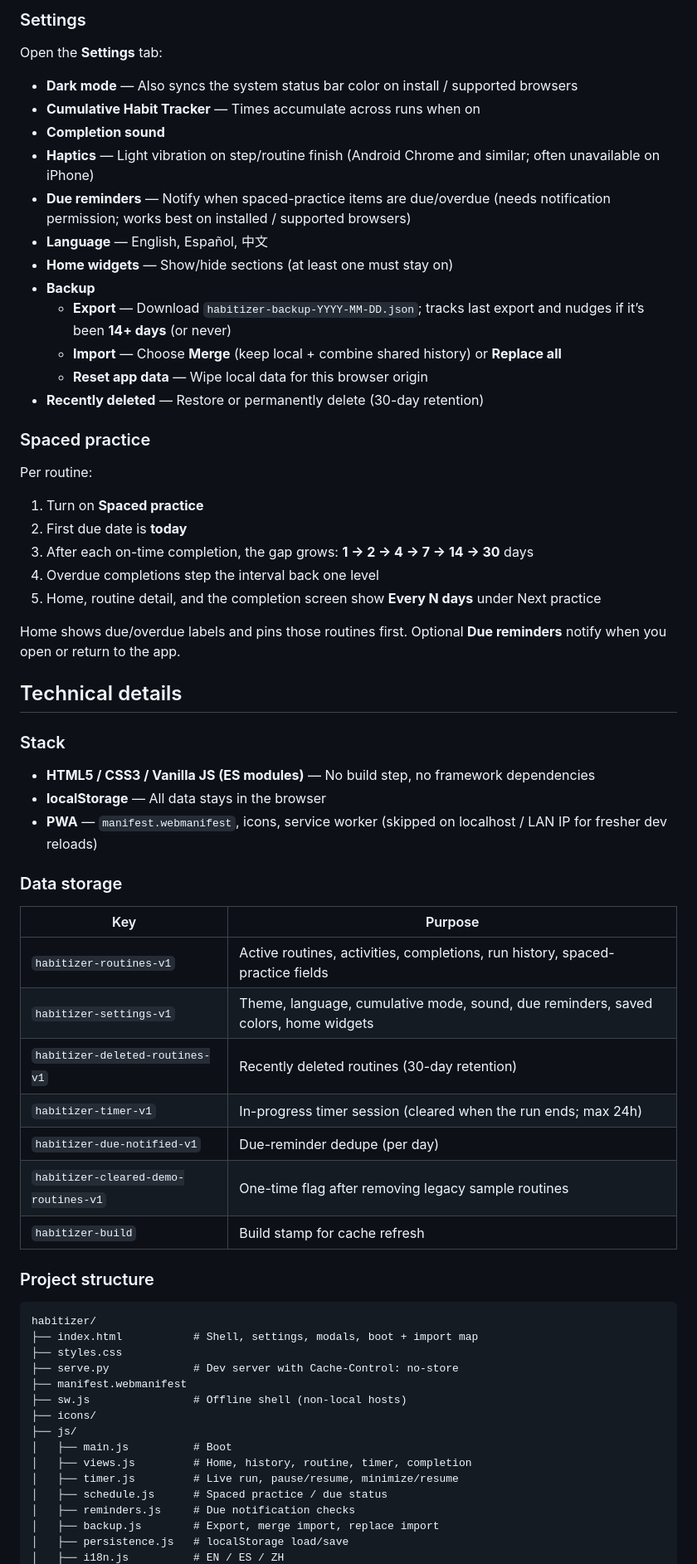
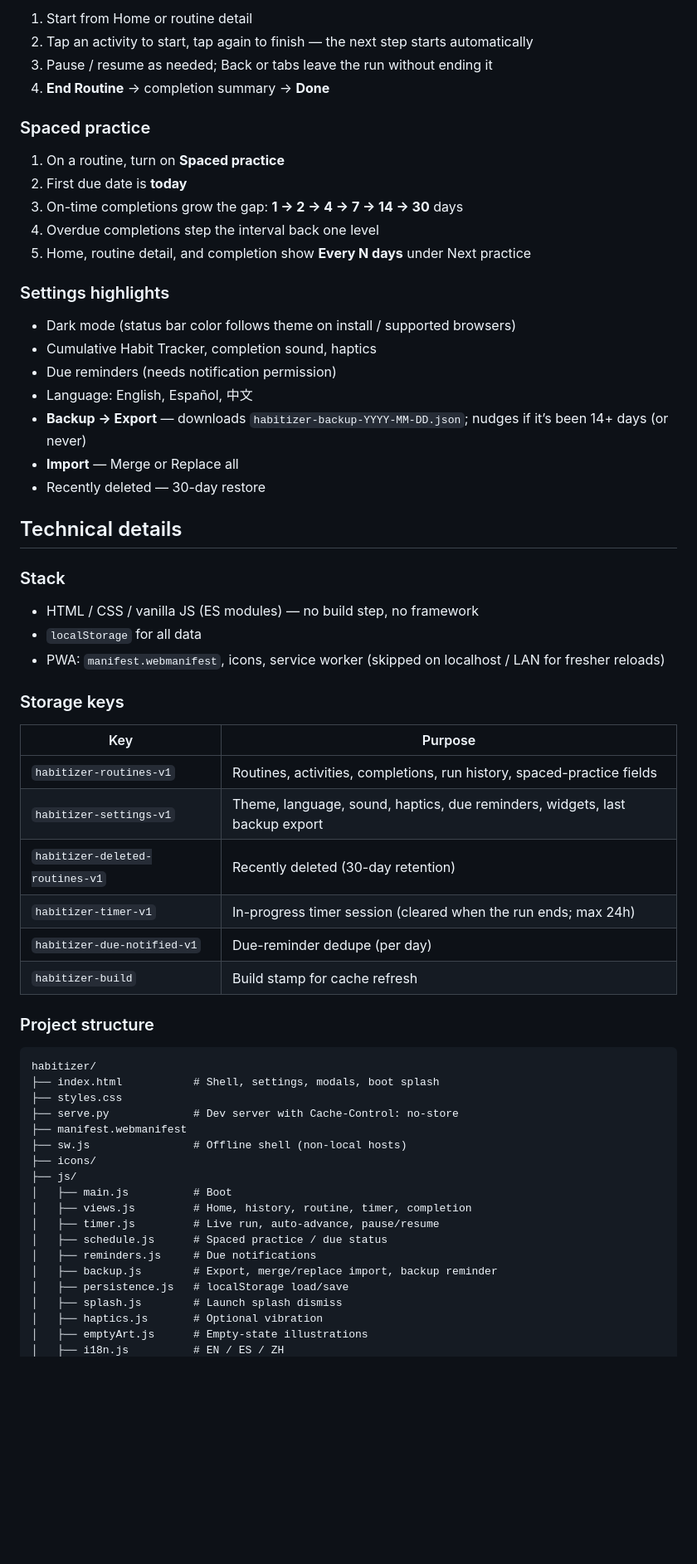
Before and after one commit to amberouyang/habitizer, a Markdown page: README.md, the part around one of its changes. Shown at 83% size. Drawn GitHub-style; blank space fills up the shorter version.

Commit message:
docs: refresh README for current features and install path

````diff
--- a/README.md
+++ b/README.md
@@ -139,57 +66,50 @@ Starting a different routine while one is active asks before replacing the timer
-### Settings
-
-Open the **Settings** tab:
-
-- **Dark mode** — Also syncs the system status bar color on install / supported browsers
-- **Cumulative Habit Tracker** — Times accumulate across runs when on
-- **Completion sound**
-- **Haptics** — Light vibration on step/routine finish (Android Chrome and similar; often unavailable on iPhone)
-- **Due reminders** — Notify when spaced-practice items are due/overdue (needs notification permission; works best on installed / supported browsers)
-- **Language** — English, Español, 中文
-- **Home widgets** — Show/hide sections (at least one must stay on)
-- **Backup**
-  - **Export** — Download `habitizer-backup-YYYY-MM-DD.json`; tracks last export and nudges if it’s been **14+ days** (or never)
-  - **Import** — Choose **Merge** (keep local + combine shared history) or **Replace all**
-  - **Reset app data** — Wipe local data for this browser origin
-- **Recently deleted** — Restore or permanently delete (30-day retention)
+1. Start from Home or routine detail
+2. Tap an activity to start, tap again to finish — the next step starts automatically
+3. Pause / resume as needed; Back or tabs leave the run without ending it
+4. **End Routine** → completion summary → **Done**
 
 ### Spaced practice
 
-Per routine:
+1. On a routine, turn on **Spaced practice**
+2. First due date is **today**
+3. On-time completions grow the gap: **1 → 2 → 4 → 7 → 14 → 30** days
+4. Overdue completions step the interval back one level
+5. Home, routine detail, and completion show **Every N days** under Next practice
 
-1. Turn on **Spaced practice**
-2. First due date is **today**
-3. After each on-time completion, the gap grows: **1 → 2 → 4 → 7 → 14 → 30** days
-4. Overdue completions step the interval back one level
-5. Home, routine detail, and the completion screen show **Every N days** under Next practice
+### Settings highlights
 
-Home shows due/overdue labels and pins those routines first. Optional **Due reminders** notify when you open or return to the app.
+- Dark mode (status bar color follows theme on install / supported browsers)
+- Cumulative Habit Tracker, completion sound, haptics
+- Due reminders (needs notification permission)
+- Language: English, Español, 中文
+- **Backup → Export** — downloads `habitizer-backup-YYYY-MM-DD.json`; nudges if it’s been 14+ days (or never)
+- **Import** — Merge or Replace all
+- Recently deleted — 30-day restore
 
 ## Technical details
 
 ### Stack
 
-- **HTML5 / CSS3 / Vanilla JS (ES modules)** — No build step, no framework dependencies
-- **localStorage** — All data stays in the browser
-- **PWA** — `manifest.webmanifest`, icons, service worker (skipped on localhost / LAN IP for fresher dev reloads)
+- HTML / CSS / vanilla JS (ES modules) — no build step, no framework
+- `localStorage` for all data
+- PWA: `manifest.webmanifest`, icons, service worker (skipped on localhost / LAN for fresher reloads)
 
-### Data storage
+### Storage keys
 
 | Key | Purpose |
 |-----|---------|
-| `habitizer-routines-v1` | Active routines, activities, completions, run history, spaced-practice fields |
-| `habitizer-settings-v1` | Theme, language, cumulative mode, sound, due reminders, saved colors, home widgets |
-| `habitizer-deleted-routines-v1` | Recently deleted routines (30-day retention) |
+| `habitizer-routines-v1` | Routines, activities, completions, run history, spaced-practice fields |
+| `habitizer-settings-v1` | Theme, language, sound, haptics, due reminders, widgets, last backup export |
+| `habitizer-deleted-routines-v1` | Recently deleted (30-day retention) |
 | `habitizer-timer-v1` | In-progress timer session (cleared when the run ends; max 24h) |
 | `habitizer-due-notified-v1` | Due-reminder dedupe (per day) |
-| `habitizer-cleared-demo-routines-v1` | One-time flag after removing legacy sample routines |
 | `habitizer-build` | Build stamp for cache refresh |
 
 ### Project structure
 
 ```
 habitizer/
-├── index.html           # Shell, settings, modals, boot + import map
+├── index.html           # Shell, settings, modals, boot splash
 ├── styles.css
 ├── serve.py             # Dev server with Cache-Control: no-store
 ├── manifest.webmanifest
@@ -198,9 +118,12 @@ habitizer/
 ├── js/
 │   ├── main.js          # Boot
 │   ├── views.js         # Home, history, routine, timer, completion
-│   ├── timer.js         # Live run, pause/resume, minimize/resume
+│   ├── timer.js         # Live run, auto-advance, pause/resume
 │   ├── schedule.js      # Spaced practice / due status
-│   ├── reminders.js     # Due notification checks
-│   ├── backup.js        # Export, merge import, replace import
+│   ├── reminders.js     # Due notifications
+│   ├── backup.js        # Export, merge/replace import, backup reminder
 │   ├── persistence.js   # localStorage load/save
+│   ├── splash.js        # Launch splash dismiss
+│   ├── haptics.js       # Optional vibration
+│   ├── emptyArt.js      # Empty-state illustrations
 │   ├── i18n.js          # EN / ES / ZH
````
Also changed, not shown: other parts of README.md (+31 -104 lines).
